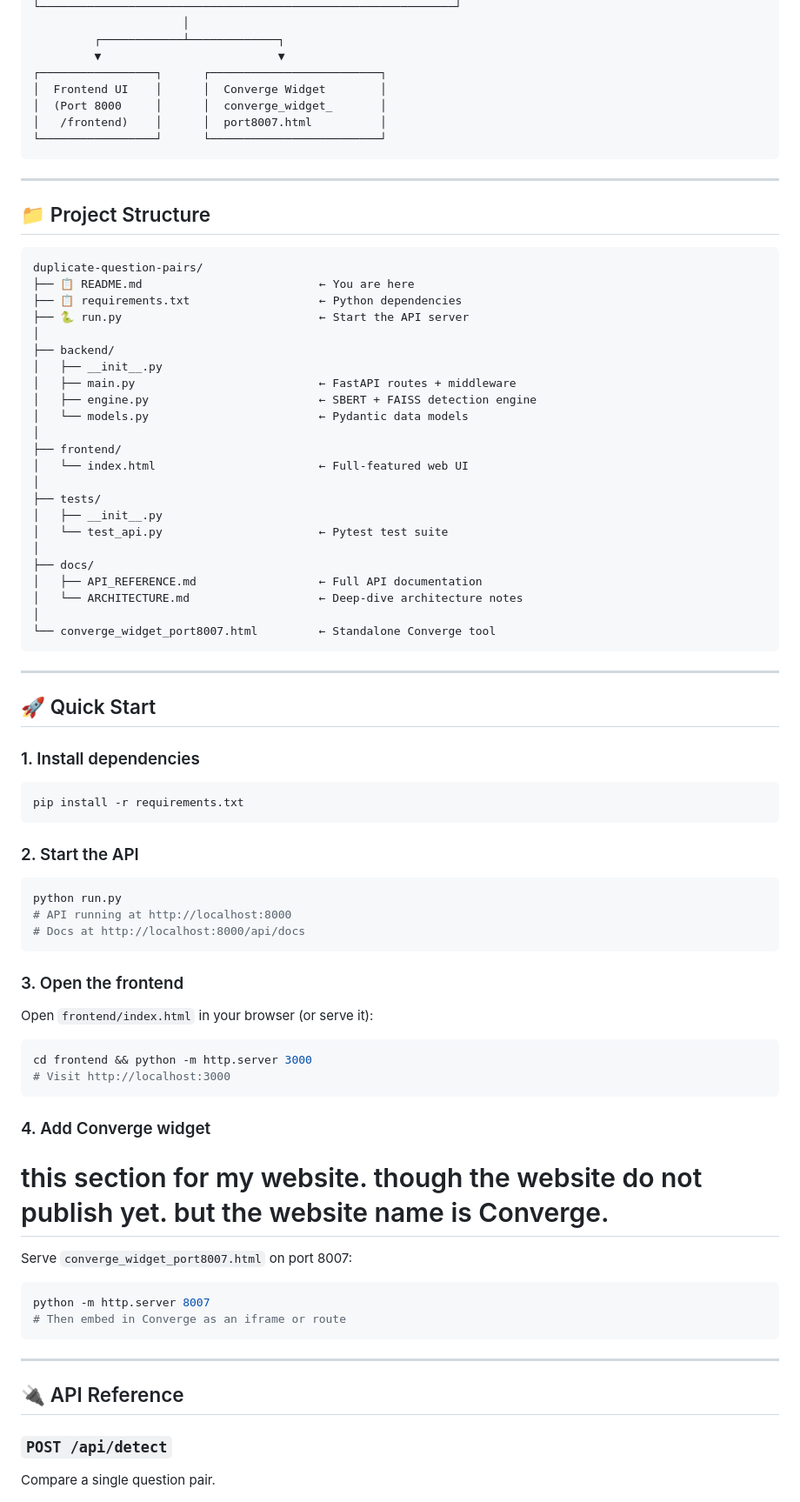
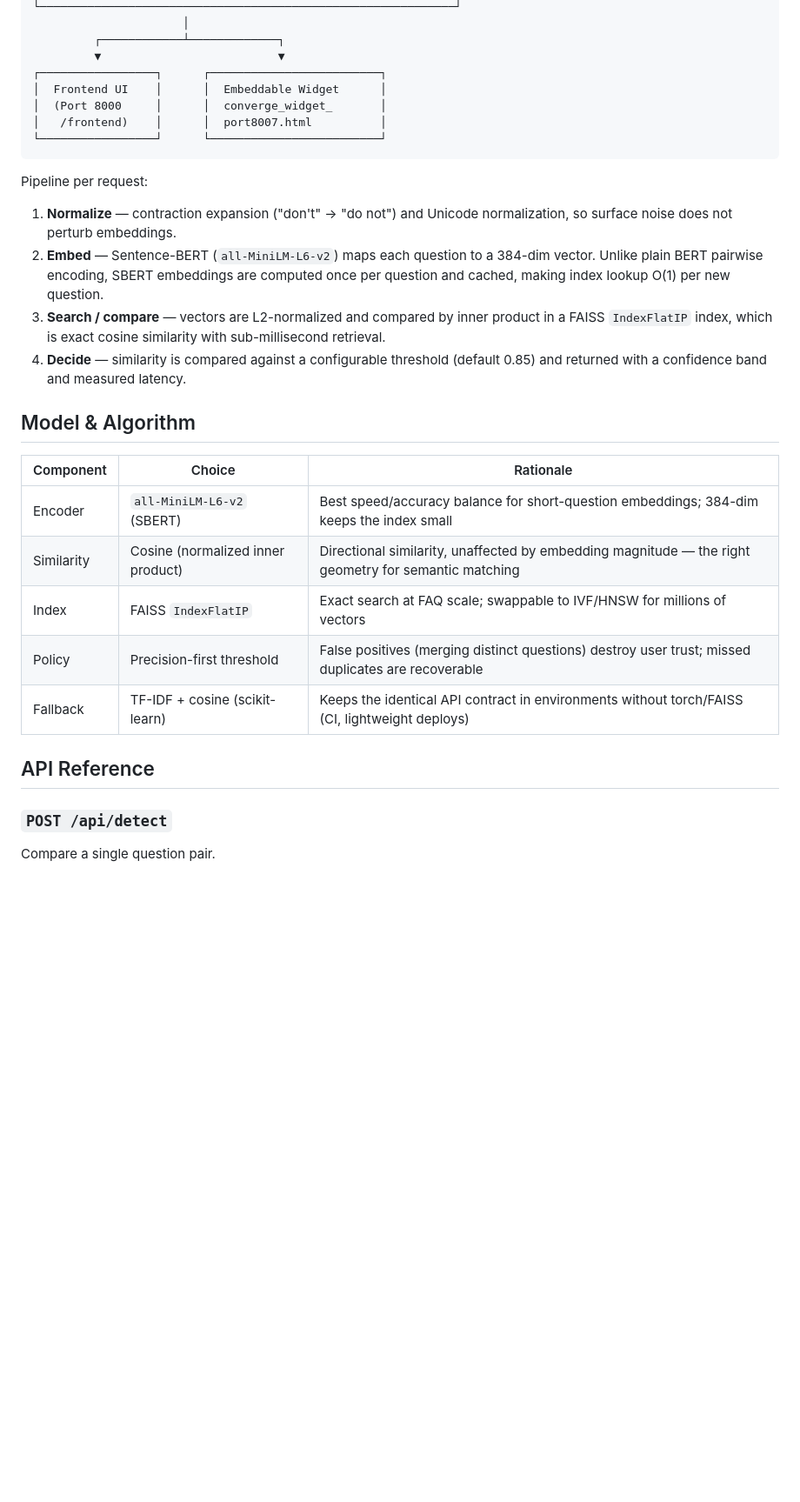
Before and after one commit to j1s4nn/duplicate-question-pairs, a Markdown page: README.md, the part around one of its changes. Shown at 87% size. GitHub-like rendering; blank space fills up the shorter version.

Commit message:
README: professional restructure - overview, motivation, methodology, model rationale, future work

````diff
--- a/README.md
+++ b/README.md
@@ -44,82 +58,30 @@
          ┌────────────┴─────────────┐
          ▼                          ▼
 ┌─────────────────┐      ┌─────────────────────────┐
-│  Frontend UI    │      │  Converge Widget        │
+│  Frontend UI    │      │  Embeddable Widget      │
 │  (Port 8000     │      │  converge_widget_       │
 │   /frontend)    │      │  port8007.html          │
 └─────────────────┘      └─────────────────────────┘
 ```
 
----
+Pipeline per request:
 
-## 📁 Project Structure
+1. **Normalize** — contraction expansion ("don't" → "do not") and Unicode normalization, so surface noise does not perturb embeddings.
+2. **Embed** — Sentence-BERT (`all-MiniLM-L6-v2`) maps each question to a 384-dim vector. Unlike plain BERT pairwise encoding, SBERT embeddings are computed once per question and cached, making index lookup O(1) per new question.
+3. **Search / compare** — vectors are L2-normalized and compared by inner product in a FAISS `IndexFlatIP` index, which is exact cosine similarity with sub-millisecond retrieval.
+4. **Decide** — similarity is compared against a configurable threshold (default 0.85) and returned with a confidence band and measured latency.
 
-```
-duplicate-question-pairs/
-├── 📋 README.md                          ← You are here
-├── 📋 requirements.txt                   ← Python dependencies
-├── 🐍 run.py                             ← Start the API server
-│
-├── backend/
-│   ├── __init__.py
-│   ├── main.py                           ← FastAPI routes + middleware
-│   ├── engine.py                         ← SBERT + FAISS detection engine
-│   └── models.py                         ← Pydantic data models
-│
-├── frontend/
-│   └── index.html                        ← Full-featured web UI
-│
-├── tests/
-│   ├── __init__.py
-│   └── test_api.py                       ← Pytest test suite
-│
-├── docs/
-│   ├── API_REFERENCE.md                  ← Full API documentation
-│   └── ARCHITECTURE.md                   ← Deep-dive architecture notes
-│
-└── converge_widget_port8007.html         ← Standalone Converge tool
-```
+## Model & Algorithm
 
----
+| Component | Choice | Rationale |
+|---|---|---|
+| Encoder | `all-MiniLM-L6-v2` (SBERT) | Best speed/accuracy balance for short-question embeddings; 384-dim keeps the index small |
+| Similarity | Cosine (normalized inner product) | Directional similarity, unaffected by embedding magnitude — the right geometry for semantic matching |
+| Index | FAISS `IndexFlatIP` | Exact search at FAQ scale; swappable to IVF/HNSW for millions of vectors |
+| Policy | Precision-first threshold | False positives (merging distinct questions) destroy user trust; missed duplicates are recoverable |
+| Fallback | TF-IDF + cosine (scikit-learn) | Keeps the identical API contract in environments without torch/FAISS (CI, lightweight deploys) |
 
-## 🚀 Quick Start
-
-### 1. Install dependencies
-
-```bash
-pip install -r requirements.txt
-```
-
-### 2. Start the API
-
-```bash
-python run.py
-# API running at http://localhost:8000
-# Docs at http://localhost:8000/api/docs
-```
-
-### 3. Open the frontend
-
-Open `frontend/index.html` in your browser (or serve it):
-
-```bash
-cd frontend && python -m http.server 3000
-# Visit http://localhost:3000
-```
-
-### 4. Add Converge widget
-# this section for my website. though the website do not publish yet. but the website name is Converge.
-
-Serve `converge_widget_port8007.html` on port 8007:
-
-```bash
-python -m http.server 8007
-# Then embed in Converge as an iframe or route
-```
-
----
-
-## 🔌 API Reference
+## API Reference
 
 ### `POST /api/detect`
 Compare a single question pair.
````
Also changed, not shown: other parts of README.md (+90 -43 lines).
